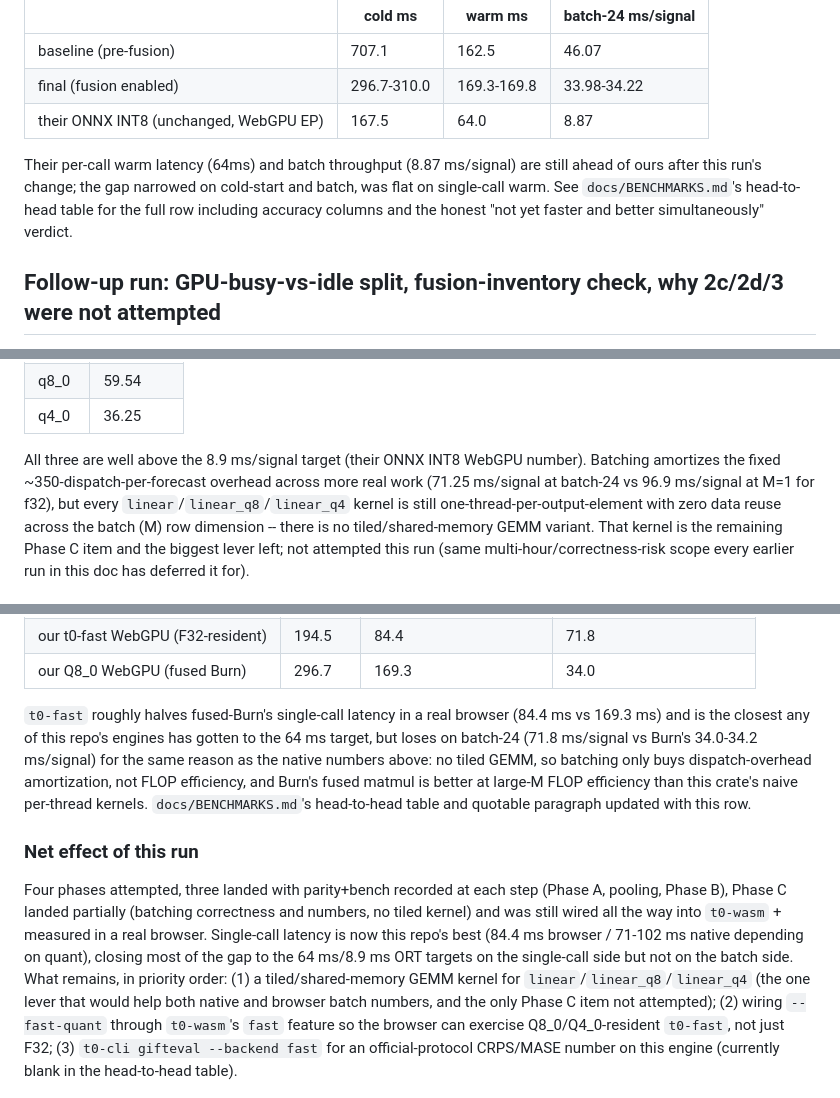
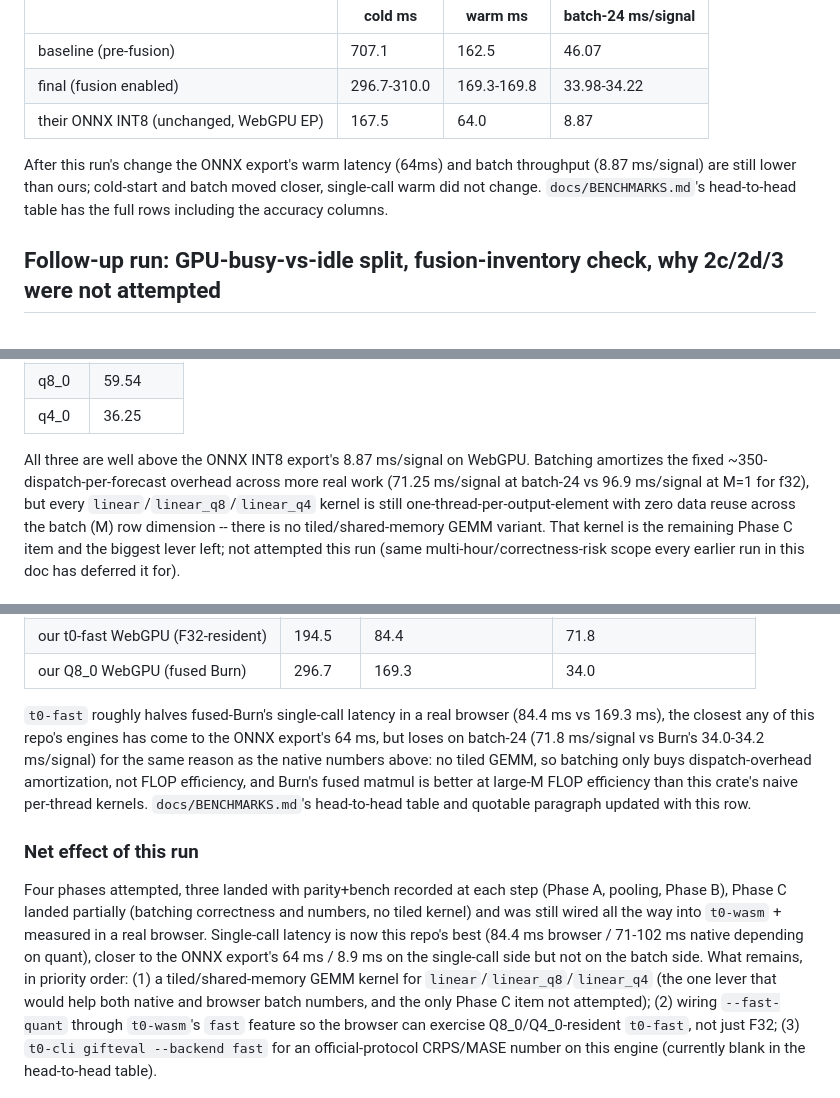
Before and after one commit to idle-intelligence/t0-web, a Markdown page: docs/runs/2026-09-20-perf.md, 3 parts joined by grey strips. GitHub-like rendering.

```diff
--- a/docs/runs/2026-09-20-perf.md
+++ b/docs/runs/2026-09-20-perf.md
@@ -104,12 +104,10 @@ Final state vs baseline, same fixture/window as
 | final (fusion enabled) | 296.7-310.0 | 169.3-169.8 | 33.98-34.22 |
 | their ONNX INT8 (unchanged, WebGPU EP) | 167.5 | 64.0 | 8.87 |
 
-Their per-call warm latency (64ms) and batch throughput (8.87 ms/signal)
-are still ahead of ours after this run's change; the gap narrowed on
-cold-start and batch, was flat on single-call warm. See
-`docs/BENCHMARKS.md`'s head-to-head table for the full row including
-accuracy columns and the honest "not yet faster and better simultaneously"
-verdict.
+After this run's change the ONNX export's warm latency (64ms) and batch
+throughput (8.87 ms/signal) are still lower than ours; cold-start and
+batch moved closer, single-call warm did not change. `docs/BENCHMARKS.md`'s
+head-to-head table has the full rows including the accuracy columns.
 
 ## Follow-up run: GPU-busy-vs-idle split, fusion-inventory check, why 2c/2d/3 were not attempted
 
@@ -576,8 +574,7 @@ Native bench, batch-24, chunk 16, warm median of 3:
 | q8_0 | 59.54 |
 | q4_0 | 36.25 |
 
-All three are well above the 8.9 ms/signal target (their ONNX INT8 WebGPU
-number). Batching amortizes the fixed ~350-dispatch-per-forecast overhead
+All three are well above the ONNX INT8 export's 8.87 ms/signal on WebGPU. Batching amortizes the fixed ~350-dispatch-per-forecast overhead
 across more real work (71.25 ms/signal at batch-24 vs 96.9 ms/signal at
 M=1 for f32), but every `linear`/`linear_q8`/`linear_q4` kernel is still
 one-thread-per-output-element with zero data reuse across the batch (M)
@@ -622,8 +619,8 @@ Real-browser WebGPU results (same Chromium, same window):
 | our Q8_0 WebGPU (fused Burn) | 296.7 | 169.3 | 34.0 |
 
 `t0-fast` roughly halves fused-Burn's single-call latency in a real
-browser (84.4 ms vs 169.3 ms) and is the closest any of this repo's
-engines has gotten to the 64 ms target, but loses on batch-24 (71.8
+browser (84.4 ms vs 169.3 ms), the closest any of this repo's engines
+has come to the ONNX export's 64 ms, but loses on batch-24 (71.8
 ms/signal vs Burn's 34.0-34.2 ms/signal) for the same reason as the native
 numbers above: no tiled GEMM, so batching only buys dispatch-overhead
 amortization, not FLOP efficiency, and Burn's fused matmul is better at
@@ -638,8 +635,8 @@ step (Phase A, pooling, Phase B), Phase C landed partially (batching
 correctness and numbers, no tiled kernel) and was still wired all the way
 into `t0-wasm` + measured in a real browser. Single-call latency is now
 this repo's best (84.4 ms browser / 71-102 ms native depending on quant),
-closing most of the gap to the 64 ms/8.9 ms ORT targets on the single-call
-side but not on the batch side. What remains, in priority order: (1) a
+closer to the ONNX export's 64 ms / 8.9 ms on the single-call side but not
+on the batch side. What remains, in priority order: (1) a
 tiled/shared-memory GEMM kernel for `linear`/`linear_q8`/`linear_q4` (the
 one lever that would help both native and browser batch numbers, and the
 only Phase C item not attempted); (2) wiring `--fast-quant` through
```
Also changed, not shown: other parts of docs/runs/2026-09-20-perf.md (+1 -1 lines), docs/runs/2026-09-20-gemm-batch.md (+7 -30 lines).
